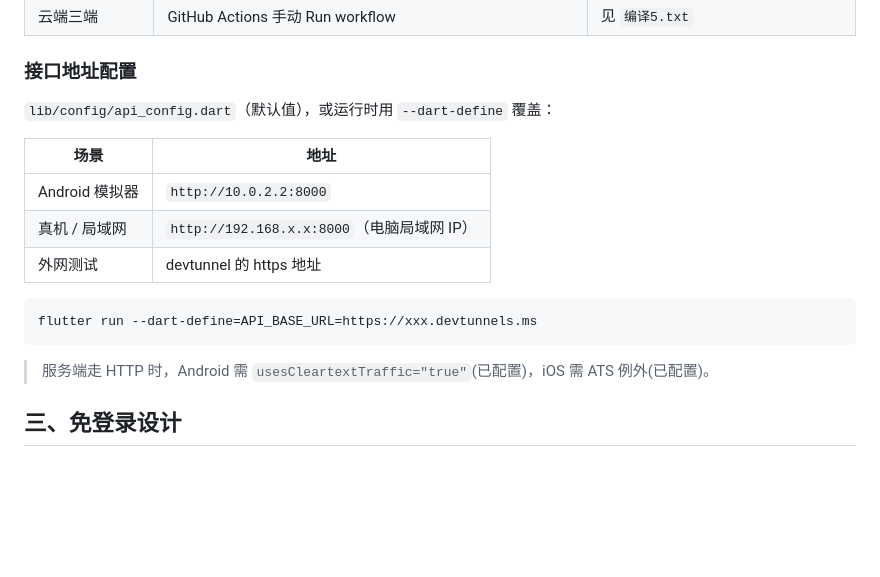
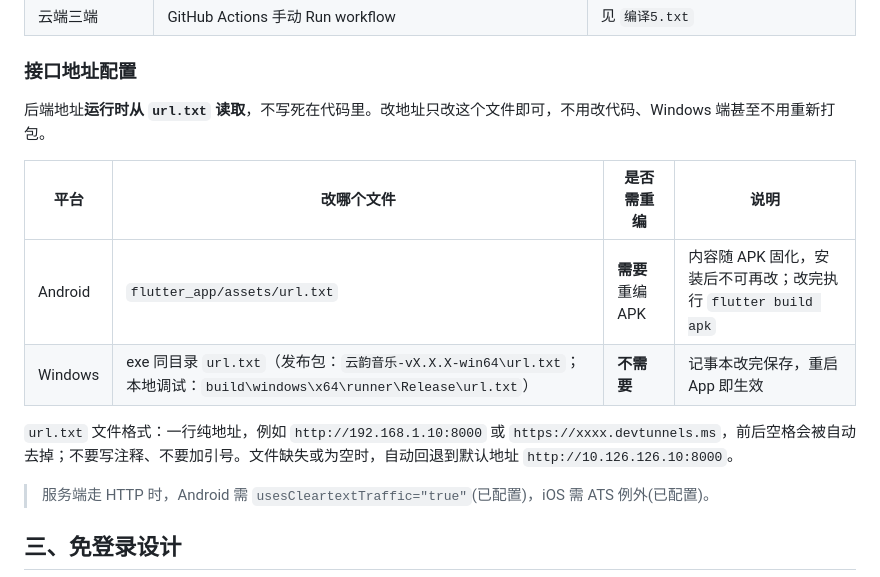
Before and after one commit to lcssdwl/yin, a Markdown page: README.md, the part around the change. GitHub-like rendering; blank space fills up the shorter version.

Commit message:
README: 接口地址配置改为提示修改 url.txt
移除过时的 --dart-define 示例,改为按平台说明改 url.txt:
Android 改 assets/url.txt 需重编 APK,Windows 改 exe 同目录 url.txt 免重编。

````diff
--- a/README.md
+++ b/README.md
@@ -62,17 +62,14 @@ flutter run                                   # 调试运行
 
 ### 接口地址配置
 
-`lib/config/api_config.dart`（默认值），或运行时用 `--dart-define` 覆盖：
+后端地址**运行时从 `url.txt` 读取**，不写死在代码里。改地址只改这个文件即可，不用改代码、Windows 端甚至不用重新打包。
 
-| 场景 | 地址 |
-|------|------|
-| Android 模拟器 | `http://10.0.2.2:8000` |
-| 真机 / 局域网 | `http://192.168.x.x:8000`（电脑局域网 IP） |
-| 外网测试 | devtunnel 的 https 地址 |
+| 平台 | 改哪个文件 | 是否需重编 | 说明 |
+|------|-----------|-----------|------|
+| Android | `flutter_app/assets/url.txt` | **需要**重编 APK | 内容随 APK 固化，安装后不可再改；改完执行 `flutter build apk` |
+| Windows | exe 同目录 `url.txt`（发布包：`云韵音乐-vX.X.X-win64\url.txt`；本地调试：`build\windows\x64\runner\Release\url.txt`） | **不需要** | 记事本改完保存，重启 App 即生效 |
 
-```bash
-flutter run --dart-define=API_BASE_URL=https://xxx.devtunnels.ms
-```
+`url.txt` 文件格式：一行纯地址，例如 `http://192.168.1.10:8000` 或 `https://xxxx.devtunnels.ms`，前后空格会被自动去掉；不要写注释、不要加引号。文件缺失或为空时，自动回退到默认地址 `http://10.126.126.10:8000`。
 
 > 服务端走 HTTP 时，Android 需 `usesCleartextTraffic="true"`(已配置)，iOS 需 ATS 例外(已配置)。
 
````
